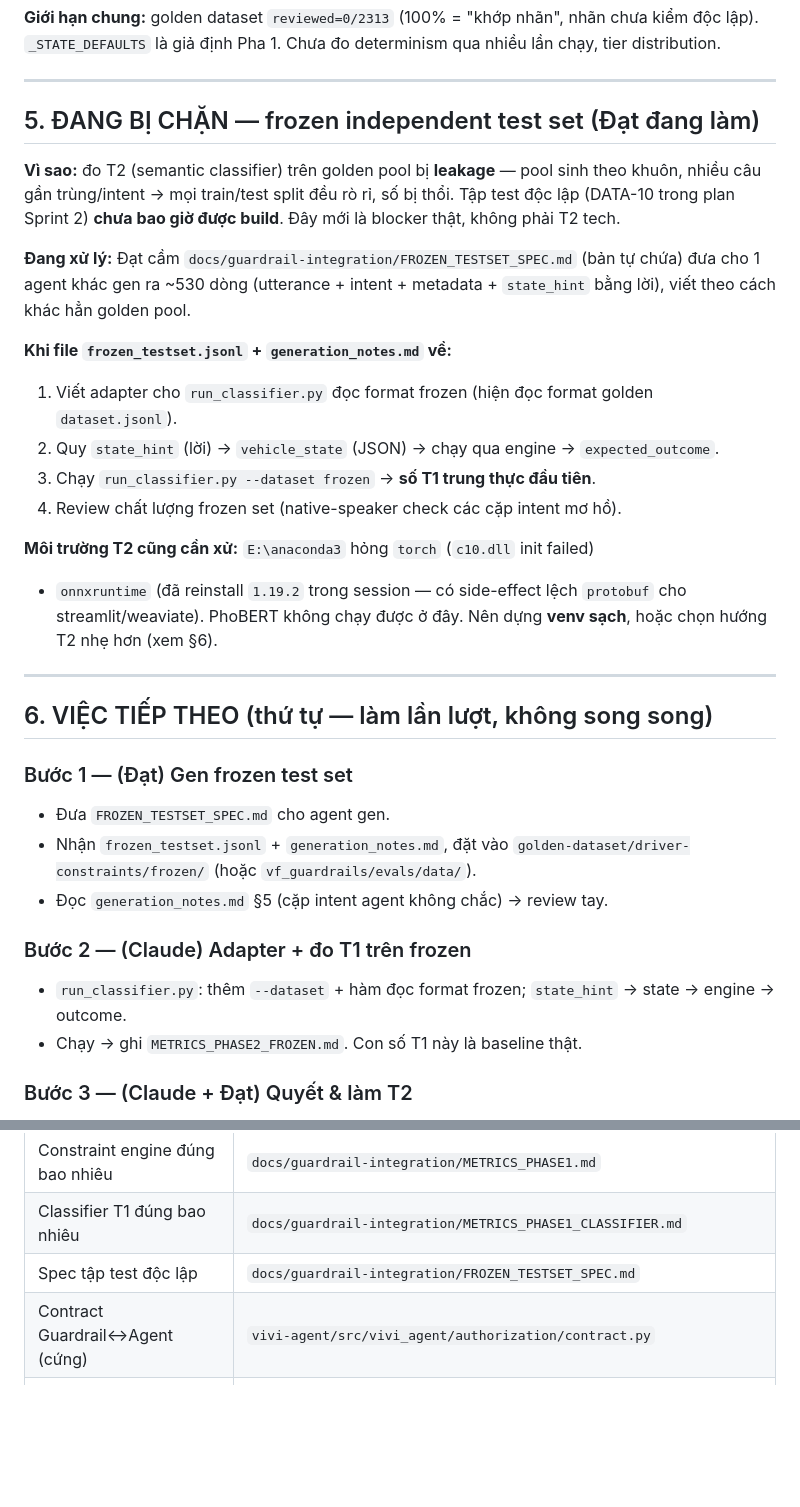
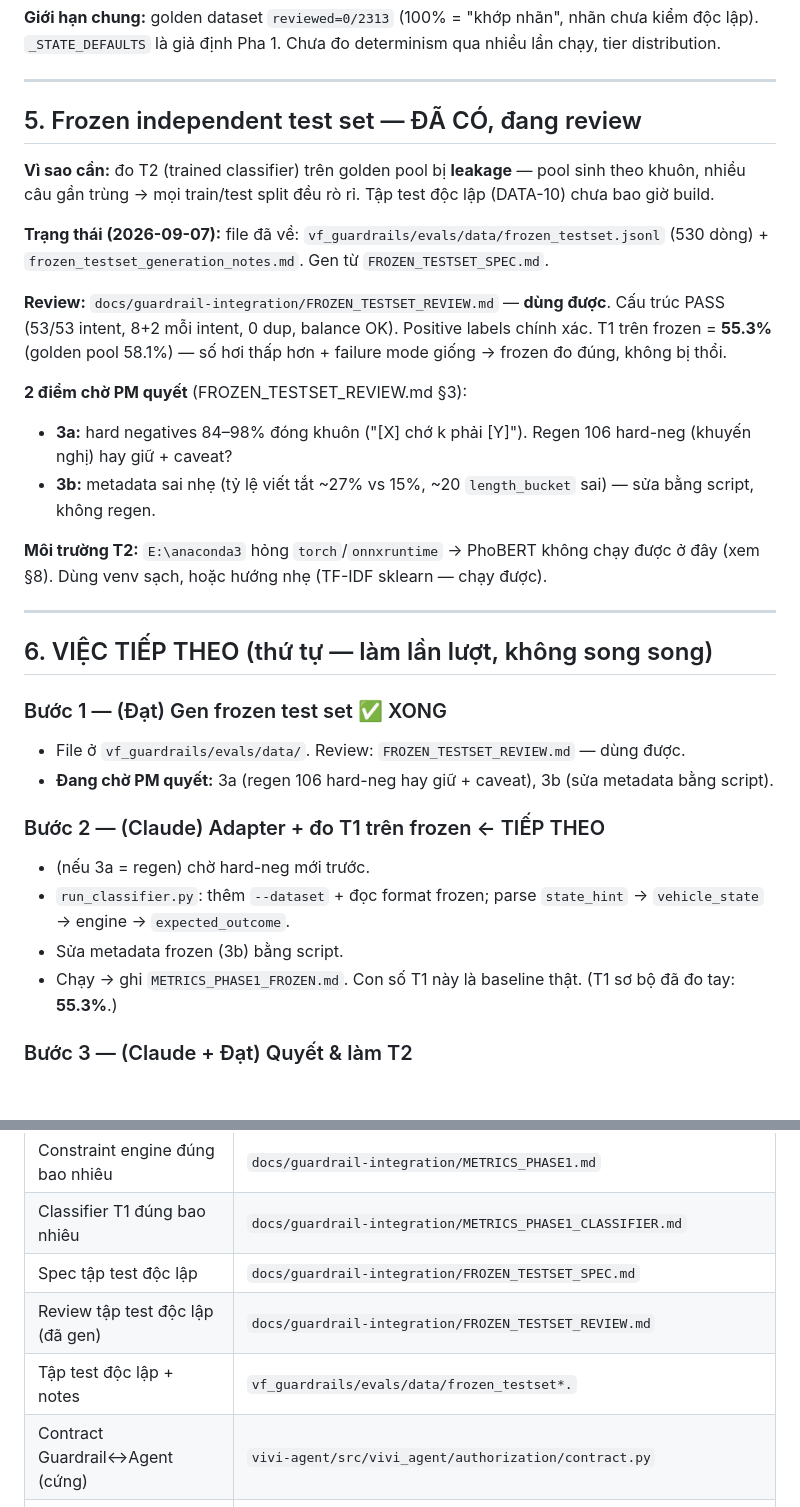
Before and after one commit to datdaide1/ViGuard, a Markdown page: docs/guardrail-integration/STATUS.md, 2 parts joined by grey strips. Drawn GitHub-style; blank space fills up the shorter version.

Commit message:
docs(guardrail): STATUS — frozen set arrived, next step is the T1/frozen adapter
Co-Authored-By: Claude Sonnet 5 <noreply@anthropic.com>

```diff
--- a/docs/guardrail-integration/STATUS.md
+++ b/docs/guardrail-integration/STATUS.md
@@ -101,41 +101,42 @@ qua nhiều lần chạy, tier distribution.
 
 ---
 
-## 5. ĐANG BỊ CHẶN — frozen independent test set (Đạt đang làm)
+## 5. Frozen independent test set — ĐÃ CÓ, đang review
 
-**Vì sao:** đo T2 (semantic classifier) trên golden pool bị **leakage** — pool
-sinh theo khuôn, nhiều câu gần trùng/intent → mọi train/test split đều rò rỉ,
-số bị thổi. Tập test độc lập (DATA-10 trong plan Sprint 2) **chưa bao giờ được
-build**. Đây mới là blocker thật, không phải T2 tech.
+**Vì sao cần:** đo T2 (trained classifier) trên golden pool bị **leakage** —
+pool sinh theo khuôn, nhiều câu gần trùng → mọi train/test split đều rò rỉ.
+Tập test độc lập (DATA-10) chưa bao giờ build.
 
-**Đang xử lý:** Đạt cầm `docs/guardrail-integration/FROZEN_TESTSET_SPEC.md`
-(bản tự chứa) đưa cho 1 agent khác gen ra ~530 dòng (utterance + intent +
-metadata + `state_hint` bằng lời), viết theo cách khác hẳn golden pool.
+**Trạng thái (2026-09-07):** file đã về: `vf_guardrails/evals/data/frozen_testset.jsonl`
+(530 dòng) + `frozen_testset_generation_notes.md`. Gen từ `FROZEN_TESTSET_SPEC.md`.
 
-**Khi file `frozen_testset.jsonl` + `generation_notes.md` về:**
-1. Viết adapter cho `run_classifier.py` đọc format frozen (hiện đọc format golden `dataset.jsonl`).
-2. Quy `state_hint` (lời) → `vehicle_state` (JSON) → chạy qua engine → `expected_outcome`.
-3. Chạy `run_classifier.py --dataset frozen` → **số T1 trung thực đầu tiên**.
-4. Review chất lượng frozen set (native-speaker check các cặp intent mơ hồ).
+**Review:** `docs/guardrail-integration/FROZEN_TESTSET_REVIEW.md` — **dùng được**.
+Cấu trúc PASS (53/53 intent, 8+2 mỗi intent, 0 dup, balance OK). Positive labels
+chính xác. T1 trên frozen = **55.3%** (golden pool 58.1%) — số hơi thấp hơn +
+failure mode giống → frozen đo đúng, không bị thổi.
 
-**Môi trường T2 cũng cần xử:** `E:\anaconda3` hỏng `torch` (`c10.dll` init failed)
-+ `onnxruntime` (đã reinstall `1.19.2` trong session — có side-effect lệch
-`protobuf` cho streamlit/weaviate). PhoBERT không chạy được ở đây. Nên dựng
-**venv sạch**, hoặc chọn hướng T2 nhẹ hơn (xem §6).
+**2 điểm chờ PM quyết** (FROZEN_TESTSET_REVIEW.md §3):
+- **3a:** hard negatives 84–98% đóng khuôn ("[X] chớ k phải [Y]"). Regen 106
+  hard-neg (khuyến nghị) hay giữ + caveat?
+- **3b:** metadata sai nhẹ (tỷ lệ viết tắt ~27% vs 15%, ~20 `length_bucket` sai)
+  — sửa bằng script, không regen.
+
+**Môi trường T2:** `E:\anaconda3` hỏng `torch`/`onnxruntime` → PhoBERT không
+chạy được ở đây (xem §8). Dùng venv sạch, hoặc hướng nhẹ (TF-IDF sklearn — chạy được).
 
 ---
 
 ## 6. VIỆC TIẾP THEO (thứ tự — làm lần lượt, không song song)
 
-### Bước 1 — (Đạt) Gen frozen test set
-- Đưa `FROZEN_TESTSET_SPEC.md` cho agent gen.
-- Nhận `frozen_testset.jsonl` + `generation_notes.md`, đặt vào
-  `golden-dataset/driver-constraints/frozen/` (hoặc `vf_guardrails/evals/data/`).
-- Đọc `generation_notes.md` §5 (cặp intent agent không chắc) → review tay.
+### Bước 1 — (Đạt) Gen frozen test set ✅ XONG
+- File ở `vf_guardrails/evals/data/`. Review: `FROZEN_TESTSET_REVIEW.md` — dùng được.
+- **Đang chờ PM quyết:** 3a (regen 106 hard-neg hay giữ + caveat), 3b (sửa metadata bằng script).
 
-### Bước 2 — (Claude) Adapter + đo T1 trên frozen
-- `run_classifier.py`: thêm `--dataset` + hàm đọc format frozen; `state_hint` → state → engine → outcome.
-- Chạy → ghi `METRICS_PHASE2_FROZEN.md`. Con số T1 này là baseline thật.
+### Bước 2 — (Claude) Adapter + đo T1 trên frozen ← TIẾP THEO
+- (nếu 3a = regen) chờ hard-neg mới trước.
+- `run_classifier.py`: thêm `--dataset` + đọc format frozen; parse `state_hint` → `vehicle_state` → engine → `expected_outcome`.
+- Sửa metadata frozen (3b) bằng script.
+- Chạy → ghi `METRICS_PHASE1_FROZEN.md`. Con số T1 này là baseline thật. (T1 sơ bộ đã đo tay: **55.3%**.)
 
 ### Bước 3 — (Claude + Đạt) Quyết & làm T2
 - **Ưu tiên đề xuất: TF-IDF (char+word n-gram) + LinearSVC**, sklearn thuần
@@ -164,6 +165,8 @@ metadata + `state_hint` bằng lời), viết theo cách khác hẳn golden pool
 | Constraint engine đúng bao nhiêu | `docs/guardrail-integration/METRICS_PHASE1.md` |
 | Classifier T1 đúng bao nhiêu | `docs/guardrail-integration/METRICS_PHASE1_CLASSIFIER.md` |
 | Spec tập test độc lập | `docs/guardrail-integration/FROZEN_TESTSET_SPEC.md` |
+| Review tập test độc lập (đã gen) | `docs/guardrail-integration/FROZEN_TESTSET_REVIEW.md` |
+| Tập test độc lập + notes | `vf_guardrails/evals/data/frozen_testset*.` |
 | Contract Guardrail↔Agent (cứng) | `vivi-agent/src/vivi_agent/authorization/contract.py` |
 | Wire protocol ví dụ | `vivi-agent/src/vivi_agent/integrations/viguard/wire/examples.json` |
 | Yêu cầu sản phẩm | `specs/prd/PRD_Guardrail_FINAL.md` |
```
